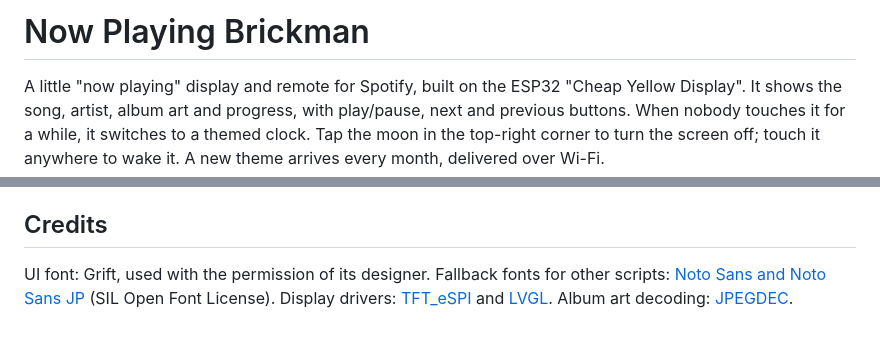
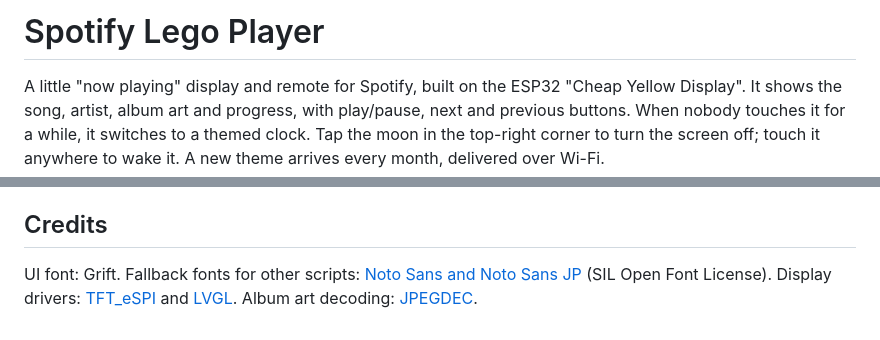
Before and after one commit to renaudical/cyd-spotify, a Markdown page: README.md, 2 parts joined by grey strips. Drawn GitHub-style.

Commit message:
Update README.md
Minor updates

```diff
--- a/README.md
+++ b/README.md
@@ -1,4 +1,4 @@
-# Now Playing Brickman
+# Spotify Lego Player
 
 A little "now playing" display and remote for Spotify, built on the ESP32 "Cheap Yellow Display". It shows the song, artist, album art and progress, with play/pause, next and previous buttons. When nobody touches it for a while, it switches to a themed clock. Tap the moon in the top-right corner to turn the screen off; touch it anywhere to wake it. A new theme arrives every month, delivered over Wi-Fi.
 
@@ -63,4 +63,4 @@ Copy `include/secrets.example.h` to `include/secrets.h` to give a development bo
 
 ## Credits
 
-UI font: Grift, used with the permission of its designer. Fallback fonts for other scripts: [Noto Sans and Noto Sans JP](https://notofonts.github.io) (SIL Open Font License). Display drivers: [TFT_eSPI](https://github.com/Bodmer/TFT_eSPI) and [LVGL](https://lvgl.io). Album art decoding: [JPEGDEC](https://github.com/bitbank2/JPEGDEC).
+UI font: Grift. Fallback fonts for other scripts: [Noto Sans and Noto Sans JP](https://notofonts.github.io) (SIL Open Font License). Display drivers: [TFT_eSPI](https://github.com/Bodmer/TFT_eSPI) and [LVGL](https://lvgl.io). Album art decoding: [JPEGDEC](https://github.com/bitbank2/JPEGDEC).
```
